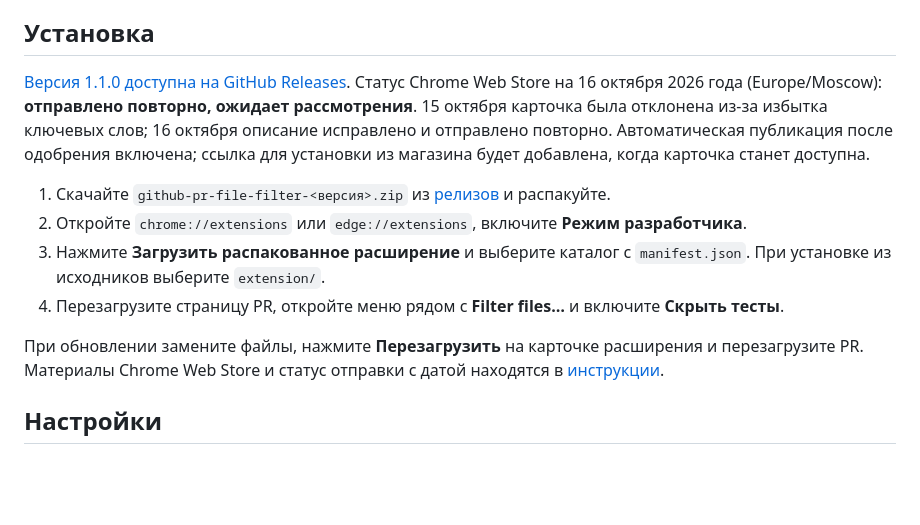
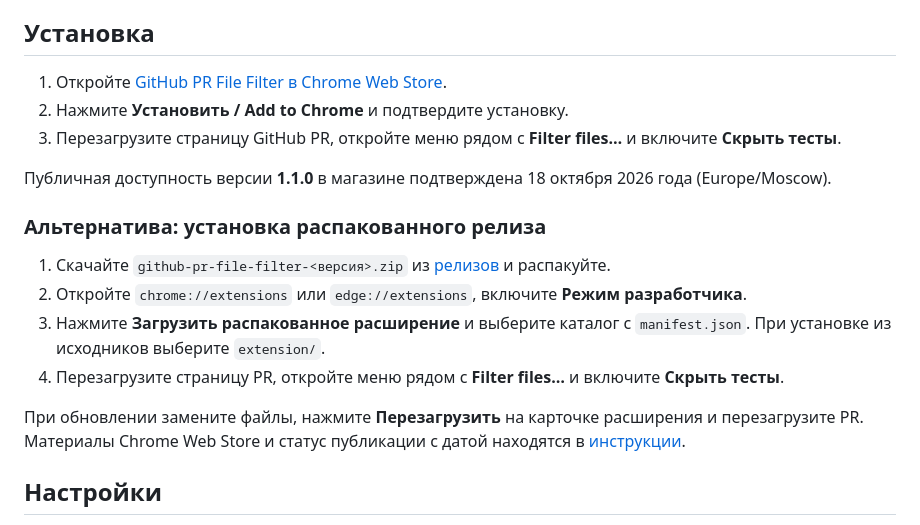
Before and after one commit to vezmenov/github-pr-file-filter, a Markdown page: docs/README.ru.md, the part around one of its changes. Rendered like a GitHub page; blank space fills up the shorter version.

```diff
--- a/docs/README.ru.md
+++ b/docs/README.ru.md
@@ -6,14 +6,20 @@
 
 ## Установка
 
-[Версия 1.1.0 доступна на GitHub Releases](https://github.com/vezmenov/github-pr-file-filter/releases/tag/v1.1.0). Статус Chrome Web Store на 16 октября 2026 года (Europe/Moscow): **отправлено повторно, ожидает рассмотрения**. 15 октября карточка была отклонена из-за избытка ключевых слов; 16 октября описание исправлено и отправлено повторно. Автоматическая публикация после одобрения включена; ссылка для установки из магазина будет добавлена, когда карточка станет доступна.
+1. Откройте [GitHub PR File Filter в Chrome Web Store](https://chromewebstore.google.com/detail/github-pr-file-filter/femlegodeikdcchheikbcdnpcckdpbic).
+2. Нажмите **Установить / Add to Chrome** и подтвердите установку.
+3. Перезагрузите страницу GitHub PR, откройте меню рядом с **Filter files…** и включите **Скрыть тесты**.
+
+Публичная доступность версии **1.1.0** в магазине подтверждена 18 октября 2026 года (Europe/Moscow).
+
+### Альтернатива: установка распакованного релиза
 
 1. Скачайте `github-pr-file-filter-<версия>.zip` из [релизов](https://github.com/vezmenov/github-pr-file-filter/releases) и распакуйте.
 2. Откройте `chrome://extensions` или `edge://extensions`, включите **Режим разработчика**.
 3. Нажмите **Загрузить распакованное расширение** и выберите каталог с `manifest.json`. При установке из исходников выберите `extension/`.
 4. Перезагрузите страницу PR, откройте меню рядом с **Filter files…** и включите **Скрыть тесты**.
 
-При обновлении замените файлы, нажмите **Перезагрузить** на карточке расширения и перезагрузите PR. Материалы Chrome Web Store и статус отправки с датой находятся в [инструкции](CHROME_WEB_STORE.md).
+При обновлении замените файлы, нажмите **Перезагрузить** на карточке расширения и перезагрузите PR. Материалы Chrome Web Store и статус публикации с датой находятся в [инструкции](CHROME_WEB_STORE.md).
 
 ## Настройки
 
```
Also changed, not shown: other parts of docs/README.ru.md (+1 -1 lines), README.md (+11 -5 lines), docs/CHROME_WEB_STORE.md (+6 -4 lines).
